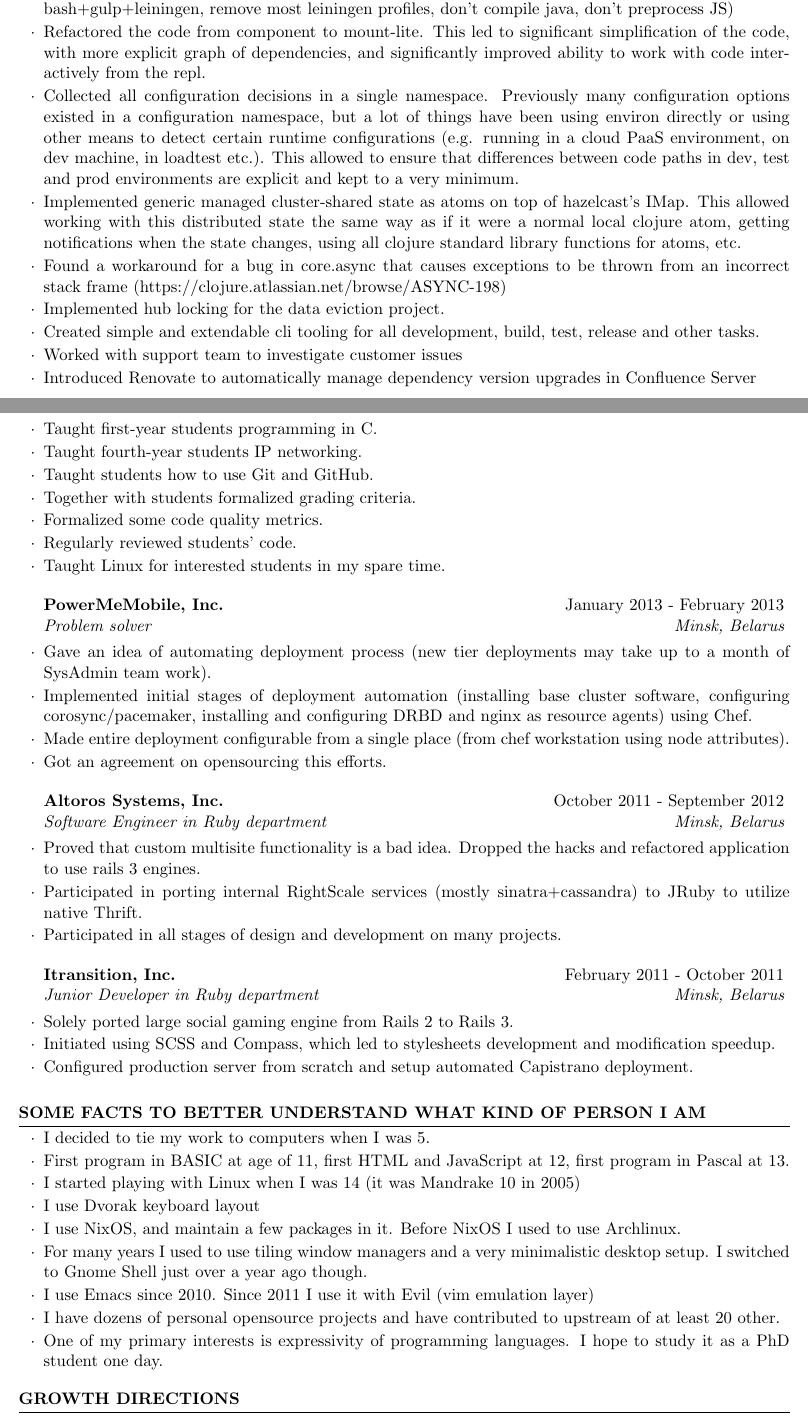
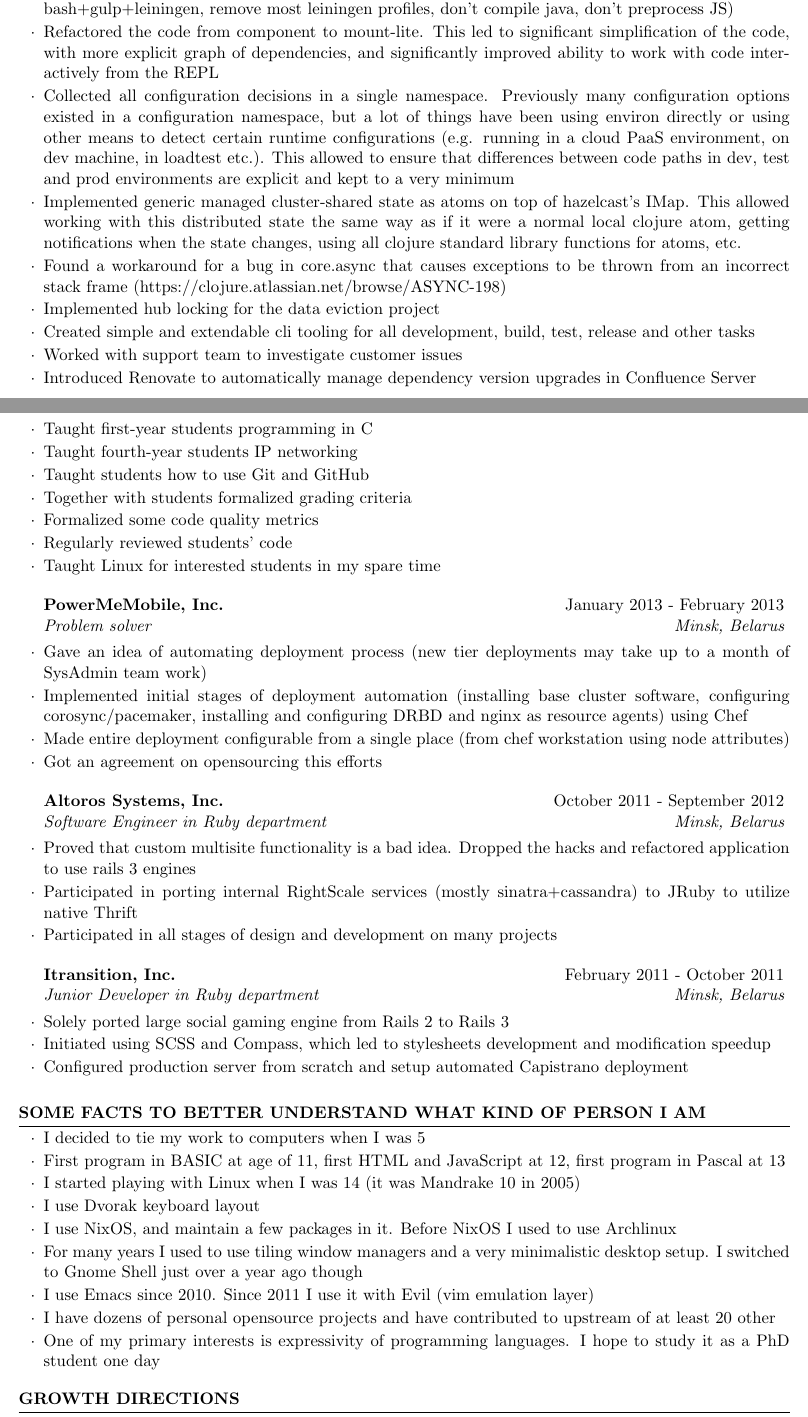
Before and after one commit to alesya-h/cv, a LaTeX CV (cv.tex): two parts of pages 2 and 4 of 4, joined at a grey line, cut so that both start at the same text. Compiled offline with pdfLaTeX.

Commit message:
Removed dots at the end of list items

```diff
--- a/cv.tex
+++ b/cv.tex
@@ -88,12 +88,12 @@
 \item Fork Synchrony to maintain a version for Confluence server, separate from Confluence Cloud, as teams are very far and don't communicate, and projects have very different infrastructure and needs. Removed cloud-specific build steps, code and configurations (docker cloud tests, building PaaS jar, cloud loadtest, s3 and dynamodb storage backends, redis caching, cloud-specific encryption, ec2 elb node discovery, aws logging, PaaS statsd, cloud metrics, etc.)
 \item Build and development setup simplifications and improvements (move to just leiningen instead of bash+gulp+leiningen, remove most leiningen profiles, don't compile java, don't preprocess JS)
 % \item Migrate from .lein-env to just environment variables for configuration
-\item Refactored the code from component to mount-lite. This led to significant simplification of the code, with more explicit graph of dependencies, and significantly improved ability to work with code interactively from the repl.
-\item Collected all configuration decisions in a single namespace. Previously many configuration options existed in a configuration namespace, but a lot of things have been using environ directly or using other means to detect certain runtime configurations (e.g. running in a cloud PaaS environment, on dev machine, in loadtest etc.). This allowed to ensure that differences between code paths in dev, test and prod environments are explicit and kept to a very minimum.
+\item Refactored the code from component to mount-lite. This led to significant simplification of the code, with more explicit graph of dependencies, and significantly improved ability to work with code interactively from the REPL
+\item Collected all configuration decisions in a single namespace. Previously many configuration options existed in a configuration namespace, but a lot of things have been using environ directly or using other means to detect certain runtime configurations (e.g. running in a cloud PaaS environment, on dev machine, in loadtest etc.). This allowed to ensure that differences between code paths in dev, test and prod environments are explicit and kept to a very minimum
 \item Implemented generic managed cluster-shared state as atoms on top of hazelcast's IMap. This allowed working with this distributed state the same way as if it were a normal local clojure atom, getting notifications when the state changes, using all clojure standard library functions for atoms, etc.
 \item Found a workaround for a bug in core.async that causes exceptions to be thrown from an incorrect stack frame (https://clojure.atlassian.net/browse/ASYNC-198)
-\item Implemented hub locking for the data eviction project.
-\item Created simple and extendable cli tooling for all development, build, test, release and other tasks.
+\item Implemented hub locking for the data eviction project
+\item Created simple and extendable cli tooling for all development, build, test, release and other tasks
 \item Worked with support team to investigate customer issues
 \item Introduced Renovate to automatically manage dependency version upgrades in Confluence Server
 ~
@@ -171,34 +171,34 @@
 \end{rSubsection}
 
 \begin{rSubsection}{\parbox[t][2em][t]{9cm}{Belarusian State University of Informatics and Radioelectronics}}{February 2013 - January 2014 }{Teaching assistant at Electronic Computing Machines Department (part-time)}{Minsk, Belarus}
-\item Taught first-year students programming in C.
-\item Taught fourth-year students IP networking.
-\item Taught students how to use Git and GitHub.
-\item Together with students formalized grading criteria.
-\item Formalized some code quality metrics.
-\item Regularly reviewed students' code.
-\item Taught Linux for interested students in my spare time.
+\item Taught first-year students programming in C
+\item Taught fourth-year students IP networking
+\item Taught students how to use Git and GitHub
+\item Together with students formalized grading criteria
+\item Formalized some code quality metrics
+\item Regularly reviewed students' code
+\item Taught Linux for interested students in my spare time
 \end{rSubsection}
 
 \begin{rSubsection}{PowerMeMobile, Inc.}{January 2013 - February 2013}{Problem solver}{Minsk, Belarus}
 \item Gave an idea of automating deployment process (new tier deployments may take up to
-  a month of SysAdmin team work).
+  a month of SysAdmin team work)
 \item Implemented initial stages of deployment automation (installing base cluster software,
-  configuring corosync/pacemaker, installing and configuring DRBD and nginx as resource agents) using Chef.
-\item Made entire deployment configurable from a single place (from chef workstation using node attributes).
-\item Got an agreement on opensourcing this efforts.
+  configuring corosync/pacemaker, installing and configuring DRBD and nginx as resource agents) using Chef
+\item Made entire deployment configurable from a single place (from chef workstation using node attributes)
+\item Got an agreement on opensourcing this efforts
 \end{rSubsection}
 
 \begin{rSubsection}{Altoros Systems, Inc.}{October 2011 - September 2012}{Software Engineer in Ruby department}{Minsk, Belarus}
-\item Proved that custom multisite functionality is a bad idea. Dropped the hacks and refactored application to use rails 3 engines.
-\item Participated in porting internal RightScale services (mostly sinatra+cassandra) to JRuby to utilize native Thrift.
-\item Participated in all stages of design and development on many projects.
+\item Proved that custom multisite functionality is a bad idea. Dropped the hacks and refactored application to use rails 3 engines
+\item Participated in porting internal RightScale services (mostly sinatra+cassandra) to JRuby to utilize native Thrift
+\item Participated in all stages of design and development on many projects
 \end{rSubsection}
 
 \begin{rSubsection}{Itransition, Inc.}{February 2011 - October 2011}{Junior Developer in Ruby department}{Minsk, Belarus}
-\item Solely ported large social gaming engine from Rails 2 to Rails 3.
-\item Initiated using SCSS and Compass, which led to stylesheets development and modification speedup.
-\item Configured production server from scratch and setup automated Capistrano deployment.
+\item Solely ported large social gaming engine from Rails 2 to Rails 3
+\item Initiated using SCSS and Compass, which led to stylesheets development and modification speedup
+\item Configured production server from scratch and setup automated Capistrano deployment
 \end{rSubsection}
 
 \end{rSection}
@@ -211,27 +211,27 @@
   \smallskip
   \begin{list}{$\cdot$}{\leftmargin=0em} % \cdot used for bullets, no indentation
     \itemsep -0.5em \vspace{-0.5em} % Compress items in list together for aesthetics
-  \item I decided to tie my work to computers when I was 5.
-  \item First program in BASIC at age of 11, first HTML and JavaScript at 12, first program in Pascal at 13.
+  \item I decided to tie my work to computers when I was 5
+  \item First program in BASIC at age of 11, first HTML and JavaScript at 12, first program in Pascal at 13
   \item I started playing with Linux when I was 14 (it was Mandrake 10 in 2005)
   \item I use Dvorak keyboard layout
-  \item I use NixOS, and maintain a few packages in it. Before NixOS I used to use Archlinux.
-  \item For many years I used to use tiling window managers and a very minimalistic desktop setup. I switched to Gnome Shell just over a year ago though.
-  % \item I tend to automate everything I could.
+  \item I use NixOS, and maintain a few packages in it. Before NixOS I used to use Archlinux
+  \item For many years I used to use tiling window managers and a very minimalistic desktop setup. I switched to Gnome Shell just over a year ago though
+  % \item I tend to automate everything I could
   \item I use Emacs since 2010. Since 2011 I use it with Evil (vim emulation layer)
   \item I have dozens of personal opensource projects and have contributed to
-        upstream of at least 20 other.
+        upstream of at least 20 other
   % \item Some time ago I was passionate about japanese animation, so I learned
   %       some japanese and passed an international exam (JLPT4 certificate). I remember myself
-  %       learning Esperanto and Toki Pona, and now I am learning Lojban.
-  % \item I am an active ACM and ACM SIGPLAN member.
-  \item One of my primary interests is expressivity of programming languages. I hope to study it as a PhD student one day.
+  %       learning Esperanto and Toki Pona, and now I am learning Lojban
+  % \item I am an active ACM and ACM SIGPLAN member
+  \item One of my primary interests is expressivity of programming languages. I hope to study it as a PhD student one day
   % \item I write tests very rarely and when I feel I wish to write one, I know that
   %   I should search for more simple solution that will be obviously working and not
   %   require any iterative validation. I do not believe that writing tons
   %   of tests may lead to good system design. More often it leads to design that is hard to change
   %   in any meaningful way. Instead of going test-first I go think-first, and don't start writing
-  %   code until I clearly know what I'm going to write and why.
+  %   code until I clearly know what I'm going to write and why
   \end{list}
 \end{rSection}
 
```
Also changed, not shown: cv.tex (8 more changed lines).
